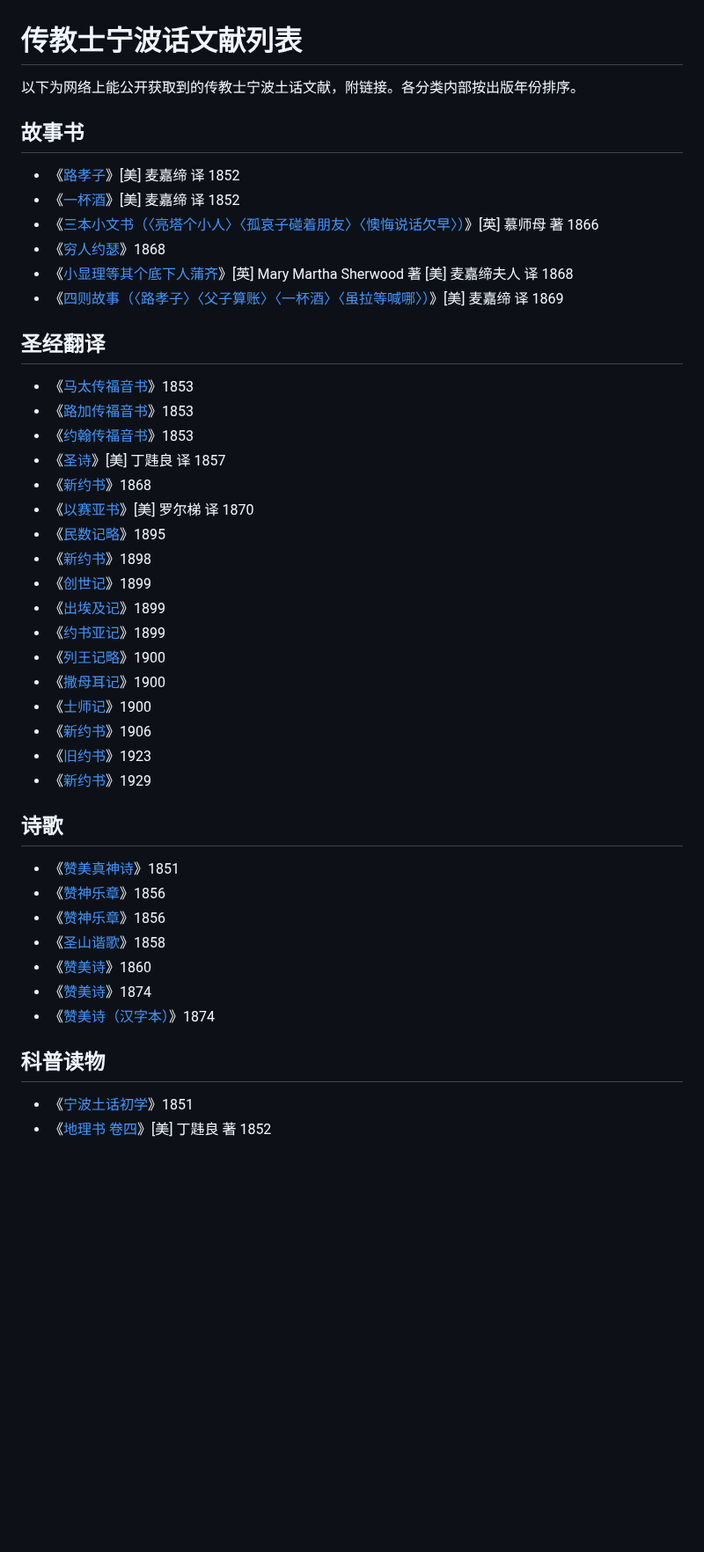
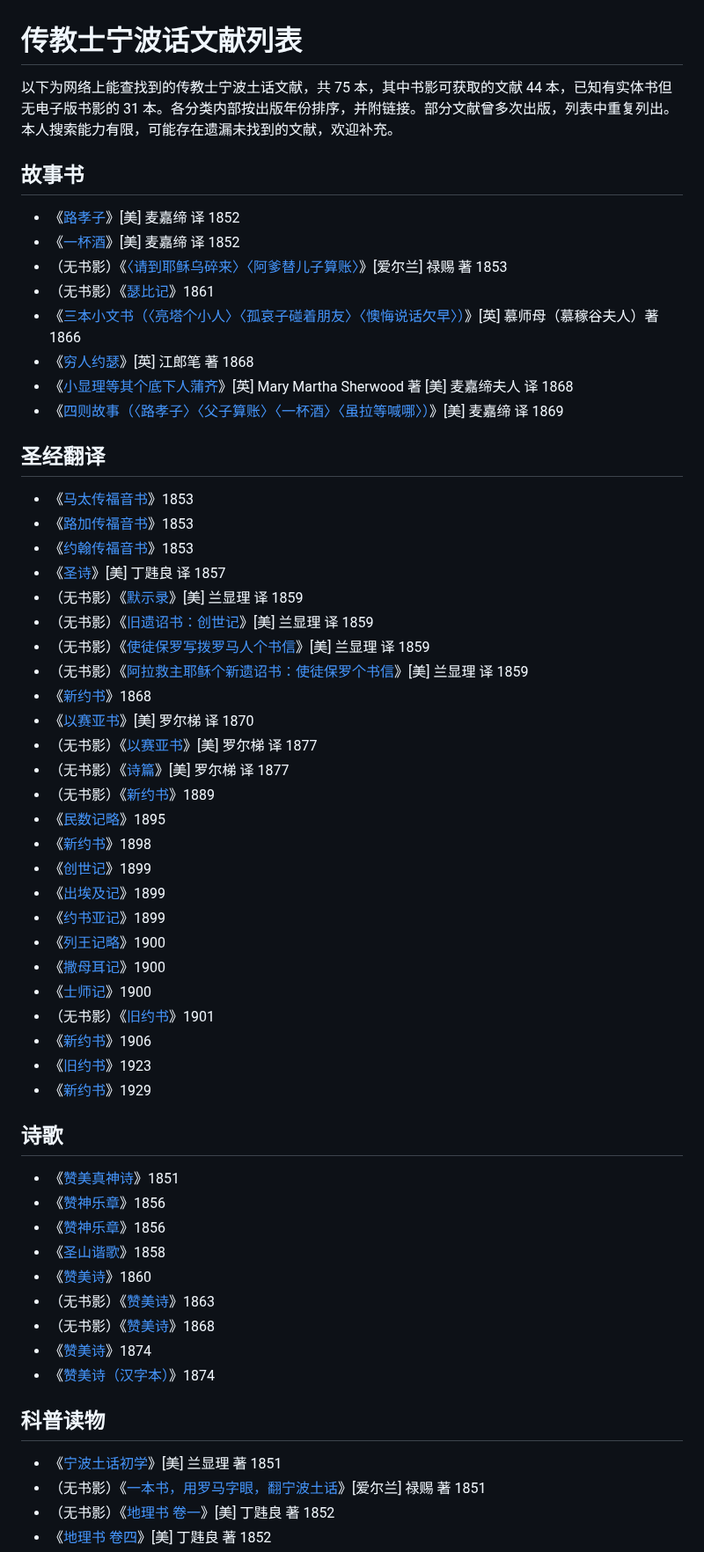
Before and after one commit to shinzoqchiuq/books-in-wu-romanization, a Markdown page: book-list.md, the part around one of its changes. Shown at 88% size. Rendered like a GitHub page; blank space fills up the shorter version.

```diff
--- a/book-list.md
+++ b/book-list.md
@@ -1,13 +1,15 @@
 # 传教士宁波话文献列表
 
-以下为网络上能公开获取到的传教士宁波土话文献，附链接。各分类内部按出版年份排序。
+以下为网络上能查找到的传教士宁波土话文献，共 75 本，其中书影可获取的文献 44 本，已知有实体书但无电子版书影的 31 本。各分类内部按出版年份排序，并附链接。部分文献曾多次出版，列表中重复列出。本人搜索能力有限，可能存在遗漏未找到的文献，欢迎补充。
 
 ## 故事书
 
 - 《[路孝子](https://id.lib.harvard.edu/alma/990081478050203941/catalog)》\[美\] 麦嘉缔 译 1852
 - 《[一杯酒](https://id.lib.harvard.edu/alma/990081478000203941/catalog)》\[美\] 麦嘉缔 译 1852
-- 《[三本小文书（〈亮塔个小人〉〈孤哀子碰着朋友〉〈懊悔说话欠早〉）](https://east-asian.bodleian.ox.ac.uk/catalog/volume_2234)》\[英\] 慕师母 著 1866
-- 《[穷人约瑟](https://east-asian.bodleian.ox.ac.uk/catalog/volume_808)》1868
+- （无书影）《[〈请到耶稣乌碎来〉〈阿爹替儿子算账〉](https://east-asian.bodleian.ox.ac.uk/catalog/volume_5414)》\[爱尔兰\] 禄赐 著 1853
+- （无书影）《[瑟比记](https://east-asian.bodleian.ox.ac.uk/catalog/volume_2268)》1861
+- 《[三本小文书（〈亮塔个小人〉〈孤哀子碰着朋友〉〈懊悔说话欠早〉）](https://east-asian.bodleian.ox.ac.uk/catalog/volume_2234)》\[英\] 慕师母（慕稼谷夫人）著 1866
+- 《[穷人约瑟](https://east-asian.bodleian.ox.ac.uk/catalog/volume_808)》\[英\] 江郎笔 著 1868
 - 《[小显理等其个底下人蒲齐](https://east-asian.bodleian.ox.ac.uk/catalog/volume_1811)》\[英\] Mary Martha Sherwood 著 \[美\] 麦嘉缔夫人 译 1868
 - 《[四则故事（〈路孝子〉〈父子算账〉〈一杯酒〉〈虽拉等喊哪〉）](https://east-asian.bodleian.ox.ac.uk/catalog/volume_831)》\[美\] 麦嘉缔 译 1869
 
@@ -19,6 +21,13 @@
 - 《[圣诗](https://id.lib.harvard.edu/alma/990081263200203941/catalog)》\[美\] 丁韪良 译 1857
+- （无书影）《[默示录](https://catalog.princeton.edu/catalog/9930372413506421)》\[美\] 兰显理 译 1859
+- （无书影）《[旧遗诏书：创世记](https://catalog.princeton.edu/catalog/9930372373506421)》\[美\] 兰显理 译 1859
+- （无书影）《[使徒保罗写拨罗马人个书信](https://catalog.princeton.edu/catalog/9930372403506421)》\[美\] 兰显理 译 1859
+- （无书影）《[阿拉救主耶稣个新遗诏书：使徒保罗个书信](https://catalog.princeton.edu/catalog/9930372393506421)》\[美\] 兰显理 译 1859
 - 《[新约书](https://www.google.com/books/edition/Ah_Lah_kyiu_cü_yiæ_su_kyi_toh_go_sing/rUVpAAAAcAAJ)》1868
 - 《[以赛亚书](https://daozaishenzhou.wordpress.com/2020/12/02/fangyan/)》\[美\] 罗尔梯 译 1870
+- （无书影）《[以赛亚书](https://east-asian.bodleian.ox.ac.uk/catalog/volume_1845)》\[美\] 罗尔梯 译 1877
+- （无书影）《[诗篇](https://east-asian.bodleian.ox.ac.uk/catalog/volume_693)》\[美\] 罗尔梯 译 1877
+- （无书影）《[新约书](https://www.google.com.hk/books/edition/_/sh62PAAACAAJ?kp)》1889
 - 《[民数记略](https://id.lib.harvard.edu/alma/990081283790203941/catalog)》1895
 - 《[新约书](https://id.lib.harvard.edu/alma/990081450940203941/catalog)》1898
 - 《[创世记](https://id.lib.harvard.edu/alma/990081283800203941/catalog)》1899
@@ -27,10 +36,12 @@
 - 《[列王记略](https://id.lib.harvard.edu/alma/990081283780203941/catalog)》1900
 - 《[撒母耳记](https://id.lib.harvard.edu/alma/990081283770203941/catalog)》1900
 - 《[士师记](https://id.lib.harvard.edu/alma/990081283760203941/catalog)》1900
+- （无书影）《[旧约书](https://search.library.yale.edu/catalog/9987785643408651)》1901
 - 《[新约书](https://daozaishenzhou.wordpress.com/2020/12/02/fangyan/)》1906
 - 《[旧约书](https://daozaishenzhou.wordpress.com/2020/12/02/fangyan/)》1923
 - 《[新约书](https://bible.fhl.net/ob/ro.php?book=441&procb=1)》1929
 
+
 ## 诗歌
 
 - 《[赞美真神诗](https://id.lib.harvard.edu/alma/990081438170203941/catalog)》1851
@@ -39,3 +50,5 @@
 - 《[圣山谐歌](https://id.lib.harvard.edu/alma/990081438140203941/catalog)》1858
 - 《[赞美诗](https://catalog.princeton.edu/catalog/9930372423506421)》1860
+- （无书影）《[赞美诗](https://east-asian.bodleian.ox.ac.uk/catalog/volume_1490)》1863
+- （无书影）《[赞美诗](https://east-asian.bodleian.ox.ac.uk/catalog/volume_2231)》1868
 - 《[赞美诗](https://east-asian.bodleian.ox.ac.uk/catalog/volume_1808)》1874
@@ -43,5 +56,7 @@
 
 ## 科普读物
 
-- 《[宁波土话初学](https://catalog.princeton.edu/catalog/9927764283506421)》1851
+- 《[宁波土话初学](https://catalog.princeton.edu/catalog/9927764283506421)》\[美\] 兰显理 著 1851
+- （无书影）《[一本书，用罗马字眼，翻宁波土话](https://east-asian.bodleian.ox.ac.uk/catalog/volume_2845)》\[爱尔兰\] 禄赐 著 1851
+- （无书影）《[地理书 卷一](https://east-asian.bodleian.ox.ac.uk/catalog/volume_2860)》\[美\] 丁韪良 著 1852
 - 《[地理书 卷四](https://salamandre.college-de-france.fr/archives-en-ligne/ead.html?id=FR075CDF_00CDF00SA&c=FR075CDF_00CDF00SA_de-8)》\[美\] 丁韪良 著 1852
```
Also changed, not shown: other parts of book-list.md (+34 -16 lines).
